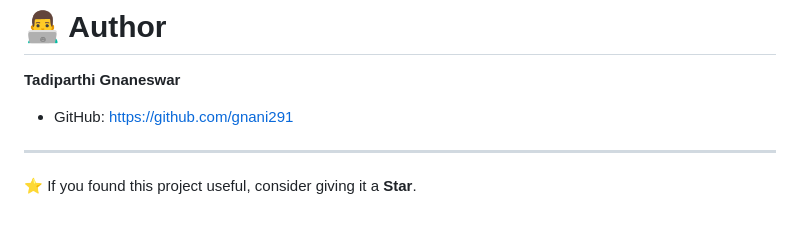
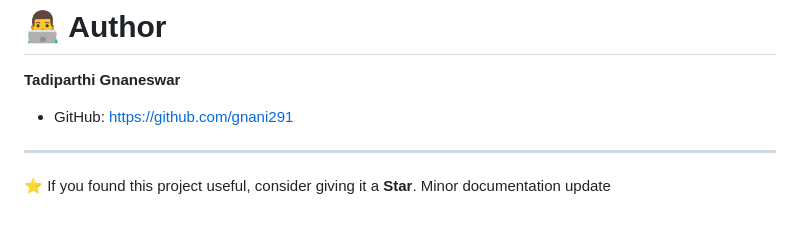
Before and after one commit to gnani291/AI-Powered-Predictive-Maintenance-System, a Markdown page: README.md, the part around the change. Drawn GitHub-style.

Commit message:
docs: improve README

```diff
--- a/README.md
+++ b/README.md
@@ -180,3 +180,4 @@ https://predictivemaintenancedashboard.vercel.app/
 ---
 
 ⭐ If you found this project useful, consider giving it a **Star**.
+Minor documentation update
```
